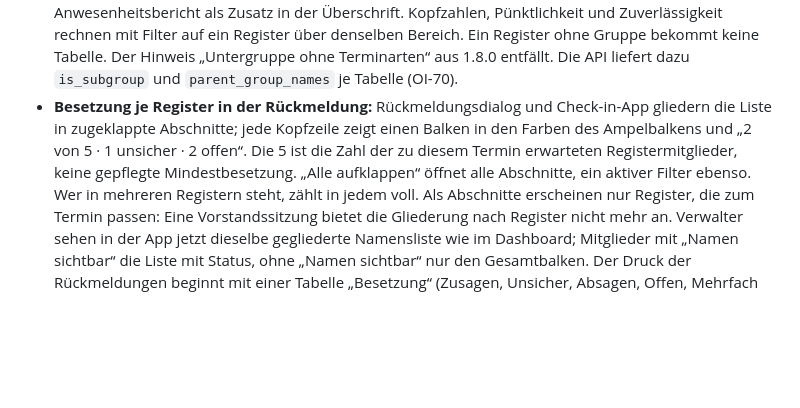
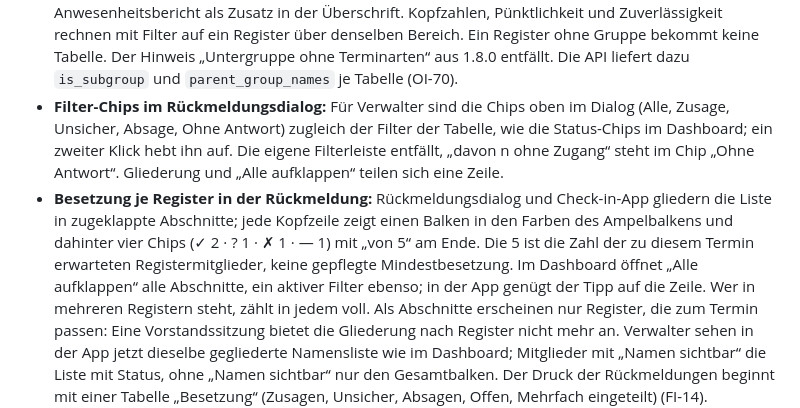
Before and after one commit to mcmaier/EhrenSache, a Markdown page: CHANGELOG.md, the part around the change. Drawn GitHub-style; blank space fills up the shorter version.

```diff
--- a/CHANGELOG.md
+++ b/CHANGELOG.md
@@ -34,11 +34,16 @@ Versionierung folgt [Semantic Versioning](https://semver.org/lang/de/).
   denselben Bereich. Ein Register ohne Gruppe bekommt keine Tabelle. Der Hinweis „Untergruppe ohne
   Terminarten“ aus 1.8.0 entfällt. Die API liefert dazu `is_subgroup` und `parent_group_names` je
   Tabelle (OI-70).
+- **Filter-Chips im Rückmeldungsdialog:** Für Verwalter sind die Chips oben im Dialog (Alle,
+  Zusage, Unsicher, Absage, Ohne Antwort) zugleich der Filter der Tabelle, wie die Status-Chips im
+  Dashboard; ein zweiter Klick hebt ihn auf. Die eigene Filterleiste entfällt, „davon n ohne Zugang“
+  steht im Chip „Ohne Antwort“. Gliederung und „Alle aufklappen“ teilen sich eine Zeile.
 - **Besetzung je Register in der Rückmeldung:** Rückmeldungsdialog und Check-in-App gliedern die
   Liste in zugeklappte Abschnitte; jede Kopfzeile zeigt einen Balken in den Farben des
-  Ampelbalkens und „2 von 5 · 1 unsicher · 2 offen“. Die 5 ist die Zahl der zu diesem Termin
-  erwarteten Registermitglieder, keine gepflegte Mindestbesetzung. „Alle aufklappen“ öffnet alle
-  Abschnitte, ein aktiver Filter ebenso. Wer in mehreren Registern steht, zählt in jedem voll.
+  Ampelbalkens und dahinter vier Chips (✓ 2 · ? 1 · ✗ 1 · — 1) mit „von 5“ am Ende. Die 5 ist die
+  Zahl der zu diesem Termin erwarteten Registermitglieder, keine gepflegte Mindestbesetzung. Im
+  Dashboard öffnet „Alle aufklappen“ alle Abschnitte, ein aktiver Filter ebenso; in der App genügt
+  der Tipp auf die Zeile. Wer in mehreren Registern steht, zählt in jedem voll.
   Als Abschnitte erscheinen nur Register, die zum Termin passen: Eine Vorstandssitzung bietet
   die Gliederung nach Register nicht mehr an. Verwalter sehen in der App jetzt dieselbe
   gegliederte Namensliste wie im Dashboard; Mitglieder mit „Namen sichtbar“ die Liste mit
```
Also changed, not shown: docs/testplan.md (+5 -4 lines).
